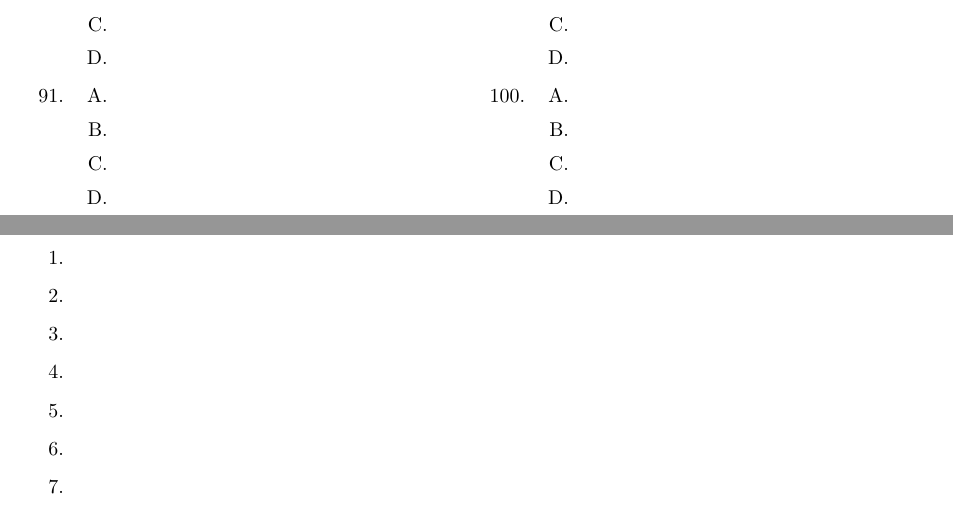
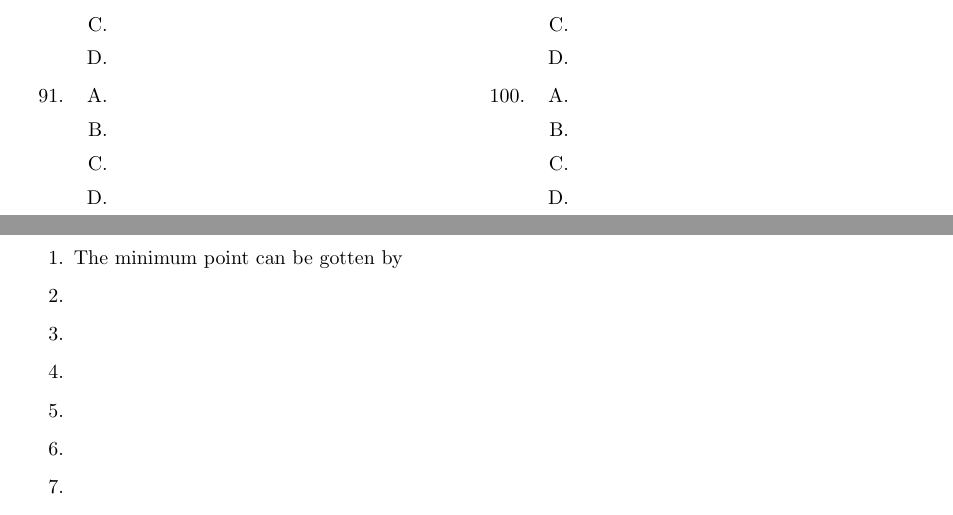
Before and after one commit to ayodejiades/mathBook, a LaTeX book (mathBook.tex, which reads differentiationSolution.tex): two parts of pages 48 and 49 of 82, joined at a grey line, cut so that both start at the same text. Compiled offline with pdfLaTeX.

Commit message:
Update solution

```diff
--- a/differentiationSolution.tex
+++ b/differentiationSolution.tex
@@ -1,6 +1,6 @@
 \subsection{Solution}
 \begin{enumerate}[label={\arabic*.}]
-    \item
+    \item The minimum point can be gotten by
     \item
     \item
     \item
```
